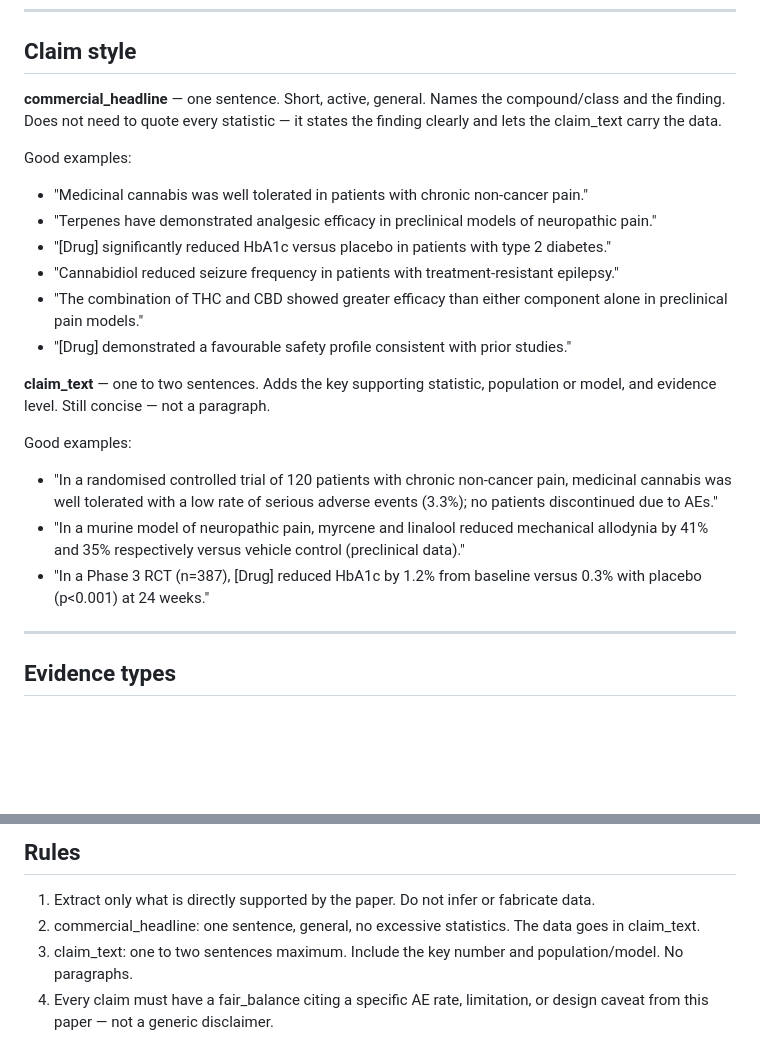
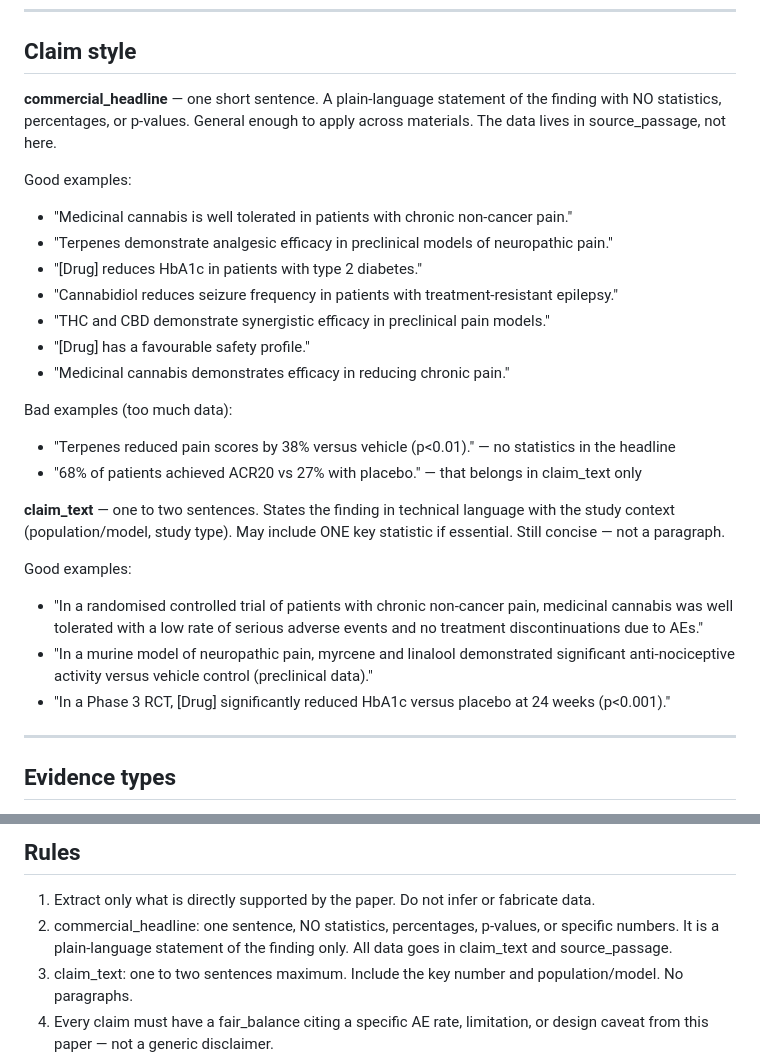
Before and after one commit to chrisbush646-ops/WattleLink, a Markdown page: prompts/extract_claims.md, 2 parts joined by grey strips. GitHub-like rendering; blank space fills up the shorter version.

Commit message:
Remove statistics from commercial_headline — claims are plain-language statements only

```diff
--- a/prompts/extract_claims.md
+++ b/prompts/extract_claims.md
@@ -6,22 +6,27 @@ A core claims document contains short, declarative, evidence-graded statements.
 
 ## Claim style
 
-**commercial_headline** — one sentence. Short, active, general. Names the compound/class and the finding. Does not need to quote every statistic — it states the finding clearly and lets the claim_text carry the data.
+**commercial_headline** — one short sentence. A plain-language statement of the finding with NO statistics, percentages, or p-values. General enough to apply across materials. The data lives in source_passage, not here.
 
 Good examples:
-- "Medicinal cannabis was well tolerated in patients with chronic non-cancer pain."
-- "Terpenes have demonstrated analgesic efficacy in preclinical models of neuropathic pain."
-- "[Drug] significantly reduced HbA1c versus placebo in patients with type 2 diabetes."
-- "Cannabidiol reduced seizure frequency in patients with treatment-resistant epilepsy."
-- "The combination of THC and CBD showed greater efficacy than either component alone in preclinical pain models."
-- "[Drug] demonstrated a favourable safety profile consistent with prior studies."
+- "Medicinal cannabis is well tolerated in patients with chronic non-cancer pain."
+- "Terpenes demonstrate analgesic efficacy in preclinical models of neuropathic pain."
+- "[Drug] reduces HbA1c in patients with type 2 diabetes."
+- "Cannabidiol reduces seizure frequency in patients with treatment-resistant epilepsy."
+- "THC and CBD demonstrate synergistic efficacy in preclinical pain models."
+- "[Drug] has a favourable safety profile."
+- "Medicinal cannabis demonstrates efficacy in reducing chronic pain."
 
-**claim_text** — one to two sentences. Adds the key supporting statistic, population or model, and evidence level. Still concise — not a paragraph.
+Bad examples (too much data):
+- "Terpenes reduced pain scores by 38% versus vehicle (p<0.01)." — no statistics in the headline
+- "68% of patients achieved ACR20 vs 27% with placebo." — that belongs in claim_text only
+
+**claim_text** — one to two sentences. States the finding in technical language with the study context (population/model, study type). May include ONE key statistic if essential. Still concise — not a paragraph.
 
 Good examples:
-- "In a randomised controlled trial of 120 patients with chronic non-cancer pain, medicinal cannabis was well tolerated with a low rate of serious adverse events (3.3%); no patients discontinued due to AEs."
-- "In a murine model of neuropathic pain, myrcene and linalool reduced mechanical allodynia by 41% and 35% respectively versus vehicle control (preclinical data)."
-- "In a Phase 3 RCT (n=387), [Drug] reduced HbA1c by 1.2% from baseline versus 0.3% with placebo (p<0.001) at 24 weeks."
+- "In a randomised controlled trial of patients with chronic non-cancer pain, medicinal cannabis was well tolerated with a low rate of serious adverse events and no treatment discontinuations due to AEs."
+- "In a murine model of neuropathic pain, myrcene and linalool demonstrated significant anti-nociceptive activity versus vehicle control (preclinical data)."
+- "In a Phase 3 RCT, [Drug] significantly reduced HbA1c versus placebo at 24 weeks (p<0.001)."
 
 ---
 
@@ -79,7 +84,7 @@ Return ONLY a valid JSON object. No markdown fences, no prose outside the JSON.
 ## Rules
 
 1. Extract only what is directly supported by the paper. Do not infer or fabricate data.
-2. commercial_headline: one sentence, general, no excessive statistics. The data goes in claim_text.
+2. commercial_headline: one sentence, NO statistics, percentages, p-values, or specific numbers. It is a plain-language statement of the finding only. All data goes in claim_text and source_passage.
 3. claim_text: one to two sentences maximum. Include the key number and population/model. No paragraphs.
 4. Every claim must have a fair_balance citing a specific AE rate, limitation, or design caveat from this paper — not a generic disclaimer.
 5. For RCT PRIMARY claims: include p-value in claim_text.
```
